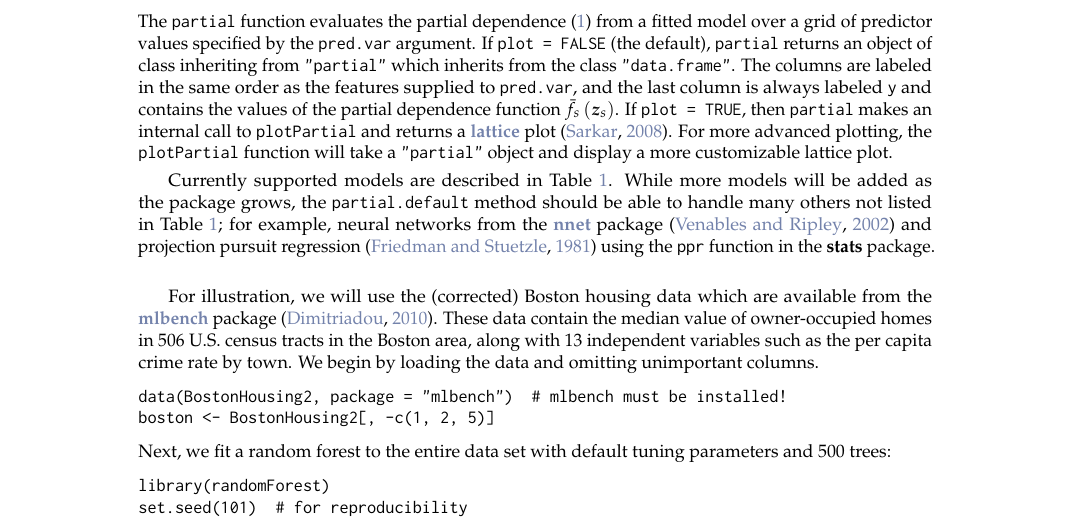
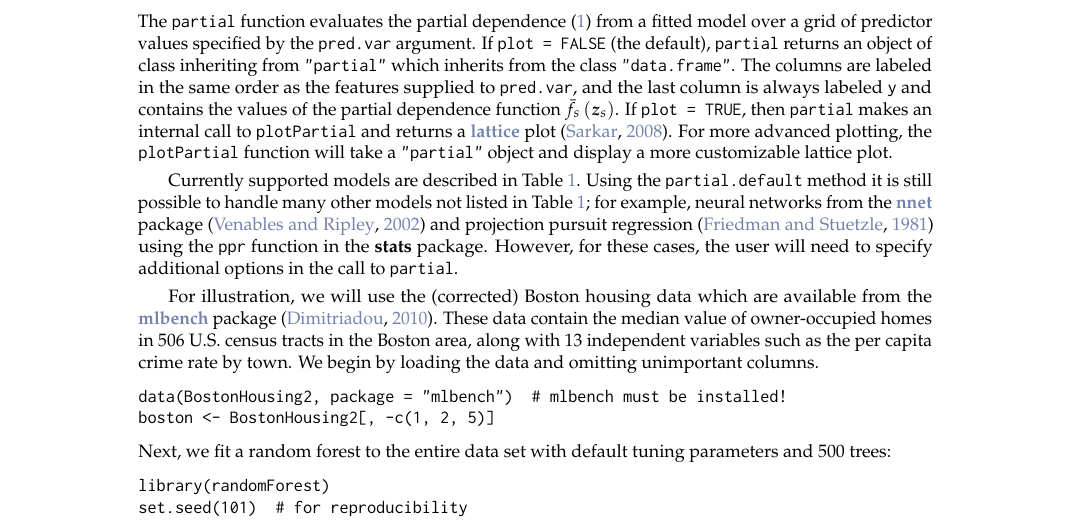
Before and after one commit to guangyuan/pdp, a LaTeX document (manuscript/RJwrapper.tex, which reads manuscript/greenwell.tex): part of page 2 of 10, cut so that both start at the same text. Compiled offline with pdfLaTeX.

Commit message:
minor edits

```diff
--- a/manuscript/greenwell.tex
+++ b/manuscript/greenwell.tex
@@ -66,7 +66,11 @@ Currently, only two functions are exported by \pkg{partial}:
 \end{itemize}
 The \code{partial} function evaluates the partial dependence \eqref{eqn:pdf} from a fitted model over a grid of predictor values specified by the \code{pred.var} argument. If \code{plot = FALSE} (the default), \code{partial} returns an object of class inheriting from \code{"partial"} which inherits from the class \code{"data.frame"}. The columns are labeled in the same order as the features supplied to \code{pred.var}, and the last column is always labeled \code{y} and contains the values of the partial dependence function $\bar{f}_s\left(\boldsymbol{z}_s\right)$. If \code{plot = TRUE}, then \code{partial} makes an internal call to \code{plotPartial} and returns a \CRANpkg{lattice} plot \citep{lattice-pkg}. For more advanced plotting, the \code{plotPartial} function will take a \code{"partial"} object and display a more customizable lattice plot.
 
-Currently supported models are described in Table~\ref{tab:models}. While more models will be added as the package grows, the \code{partial.default} method should be able to handle many others not listed in Table~\ref{tab:models}; for example, neural networks from the \CRANpkg{nnet} package \citep{venables-modern-2002} and projection pursuit regression \citep{friedman-ppr-1981} using the \code{ppr} function in the \pkg{stats} package.
+% FIXME %%%%%%%%%%%%%%%%%%%%%
+
+Currently supported models are described in Table~\ref{tab:models}. Using the \code{partial.default} method it is still possible to handle many other models not listed in Table~\ref{tab:models}; for example, neural networks from the \CRANpkg{nnet} package \citep{venables-modern-2002} and projection pursuit regression \citep{friedman-ppr-1981} using the \code{ppr} function in the \pkg{stats} package. However, for these cases, the user will need to specify additional options in the call to \code{partial}.
+
+%%%%%%%%%%%%%%%%%%%%%%%%%%%%%
 \begin{table}[htbp]
   \begin{tabular}{p{4cm}ll}
     \toprule
```
